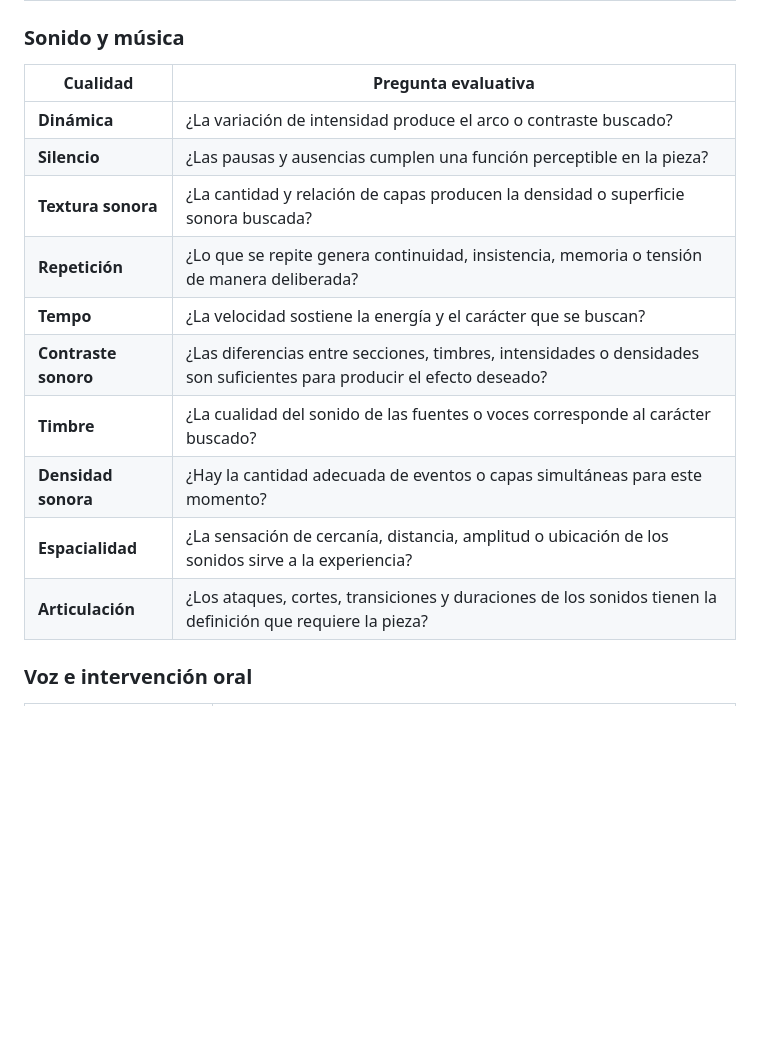
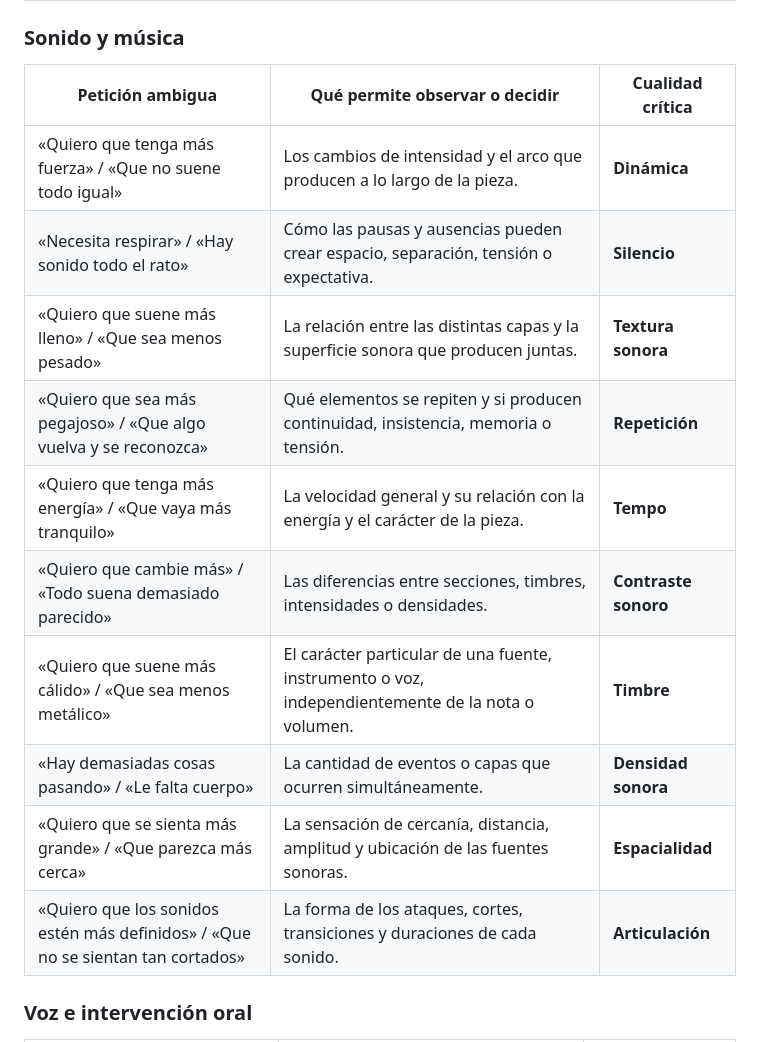
Before and after one commit to SandraAcevedoA/pensamiento-creatividad, a Markdown page: resources/vocabulario-critico.md, the part around one of its changes. Rendered like a GitHub page; blank space fills up the shorter version.

```diff
--- a/resources/vocabulario-critico.md
+++ b/resources/vocabulario-critico.md
@@ -499,18 +499,18 @@ Las entradas están **solo en español** porque no traducen una lista original e
 
 ### Sonido y música
 
-| Cualidad | Pregunta evaluativa |
-|---|---|
-| **Dinámica** | ¿La variación de intensidad produce el arco o contraste buscado? |
-| **Silencio** | ¿Las pausas y ausencias cumplen una función perceptible en la pieza? |
-| **Textura sonora** | ¿La cantidad y relación de capas producen la densidad o superficie sonora buscada? |
-| **Repetición** | ¿Lo que se repite genera continuidad, insistencia, memoria o tensión de manera deliberada? |
-| **Tempo** | ¿La velocidad sostiene la energía y el carácter que se buscan? |
-| **Contraste sonoro** | ¿Las diferencias entre secciones, timbres, intensidades o densidades son suficientes para producir el efecto deseado? |
-| **Timbre** | ¿La cualidad del sonido de las fuentes o voces corresponde al carácter buscado? |
-| **Densidad sonora** | ¿Hay la cantidad adecuada de eventos o capas simultáneas para este momento? |
-| **Espacialidad** | ¿La sensación de cercanía, distancia, amplitud o ubicación de los sonidos sirve a la experiencia? |
-| **Articulación** | ¿Los ataques, cortes, transiciones y duraciones de los sonidos tienen la definición que requiere la pieza? |
+| Petición ambigua | Qué permite observar o decidir | Cualidad crítica |
+|---|---|---|
+| «Quiero que tenga más fuerza» / «Que no suene todo igual» | Los cambios de intensidad y el arco que producen a lo largo de la pieza. | **Dinámica** |
+| «Necesita respirar» / «Hay sonido todo el rato» | Cómo las pausas y ausencias pueden crear espacio, separación, tensión o expectativa. | **Silencio** |
+| «Quiero que suene más lleno» / «Que sea menos pesado» | La relación entre las distintas capas y la superficie sonora que producen juntas. | **Textura sonora** |
+| «Quiero que sea más pegajoso» / «Que algo vuelva y se reconozca» | Qué elementos se repiten y si producen continuidad, insistencia, memoria o tensión. | **Repetición** |
+| «Quiero que tenga más energía» / «Que vaya más tranquilo» | La velocidad general y su relación con la energía y el carácter de la pieza. | **Tempo** |
+| «Quiero que cambie más» / «Todo suena demasiado parecido» | Las diferencias entre secciones, timbres, intensidades o densidades. | **Contraste sonoro** |
+| «Quiero que suene más cálido» / «Que sea menos metálico» | El carácter particular de una fuente, instrumento o voz, independientemente de la nota o volumen. | **Timbre** |
+| «Hay demasiadas cosas pasando» / «Le falta cuerpo» | La cantidad de eventos o capas que ocurren simultáneamente. | **Densidad sonora** |
+| «Quiero que se sienta más grande» / «Que parezca más cerca» | La sensación de cercanía, distancia, amplitud y ubicación de las fuentes sonoras. | **Espacialidad** |
+| «Quiero que los sonidos estén más definidos» / «Que no se sientan tan cortados» | La forma de los ataques, cortes, transiciones y duraciones de cada sonido. | **Articulación** |
 
 ### Voz e intervención oral
 
```
Also changed, not shown: other parts of resources/vocabulario-critico.md (+48 -48 lines).
